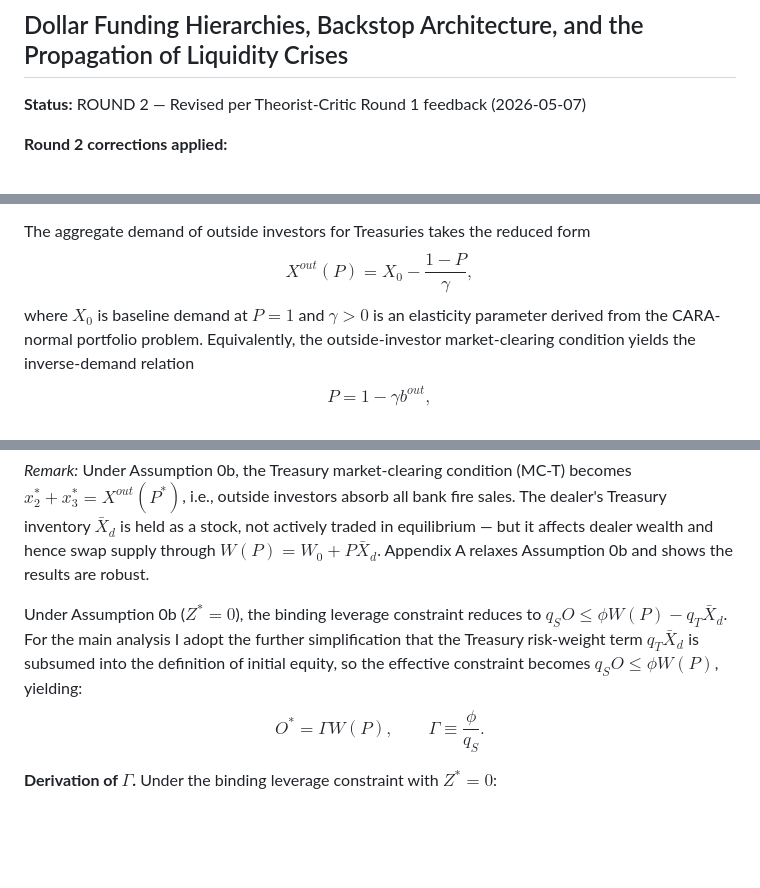
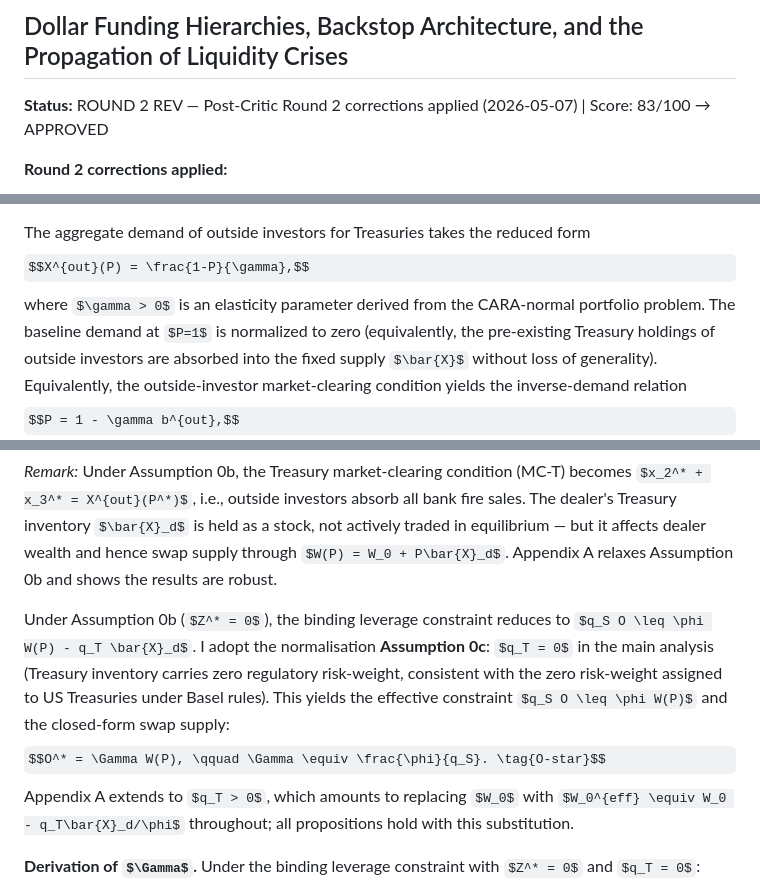
Before and after one commit to davidnefzi-git/test, a Markdown page: quality_reports/pure_theoretical_model_memo.md, 3 parts joined by grey strips. Rendered like a GitHub page; some formulas as TeX source; blank space fills up the shorter version.

```diff
--- a/quality_reports/pure_theoretical_model_memo.md
+++ b/quality_reports/pure_theoretical_model_memo.md
@@ -1,7 +1,7 @@
 # Pure Theoretical Model Memo
 ## Dollar Funding Hierarchies, Backstop Architecture, and the Propagation of Liquidity Crises
 
-**Status:** ROUND 2 — Revised per Theorist-Critic Round 1 feedback (2026-05-07)
+**Status:** ROUND 2 REV — Post-Critic Round 2 corrections applied (2026-05-07) | Score: 83/100 → APPROVED
 
 **Round 2 corrections applied:**
 1. [CRITIQUE 1] Eliminated γ/γΘ conflation: kept (P-eq) as $P^* = 1 - \gamma\Theta b$ throughout; removed the "absorb Θ into γ" paragraph and (P-b); redefined $\Delta \equiv \Theta(P_0 - \Gamma\gamma\bar{X}_d)$ and $\rho \equiv \Gamma\gamma\bar{X}_d/P_0$ consistently.
@@ -139,8 +139,8 @@ where $W(P) = W_0 + P \bar{X}_d$ is the dealer's marked-to-market net worth. Thi
 A continuum of outside investors (pension funds, sovereign wealth funds, reserve managers) supplies a downward-sloping demand curve for Treasuries. Each investor $j$ has CARA preferences with coefficient of absolute risk aversion $\alpha > 0$, holds a prior that Treasury bonds will pay face value 1 at $t=1$, and faces idiosyncratic portfolio costs.
 
 The aggregate demand of outside investors for Treasuries takes the reduced form
-$$X^{out}(P) = X_0 - \frac{1-P}{\gamma},$$
-where $X_0$ is baseline demand at $P=1$ and $\gamma > 0$ is an elasticity parameter derived from the CARA-normal portfolio problem. Equivalently, the outside-investor market-clearing condition yields the inverse-demand relation
+$$X^{out}(P) = \frac{1-P}{\gamma},$$
+where $\gamma > 0$ is an elasticity parameter derived from the CARA-normal portfolio problem. The baseline demand at $P=1$ is normalized to zero (equivalently, the pre-existing Treasury holdings of outside investors are absorbed into the fixed supply $\bar{X}$ without loss of generality). Equivalently, the outside-investor market-clearing condition yields the inverse-demand relation
 $$P = 1 - \gamma b^{out},$$
 where $b^{out}$ is the shadow cost of Treasuries to outside investors. In equilibrium, $b^{out}$ equals the cross-currency basis $b$ (the price of dollar liquidity) — the statement that arbitrage between the two funding channels equalizes their shadow costs. The precise derivation is given in Section D.3.
 
@@ -234,10 +234,11 @@ $$q_S O + q_T(\bar{X}_d + Z) = \phi W(P). \tag{LC-bind}$$
 
 *Remark:* Under Assumption 0b, the Treasury market-clearing condition (MC-T) becomes $x_2^* + x_3^* = X^{out}(P^*)$, i.e., outside investors absorb all bank fire sales. The dealer's Treasury inventory $\bar{X}_d$ is held as a stock, not actively traded in equilibrium — but it affects dealer wealth and hence swap supply through $W(P) = W_0 + P\bar{X}_d$. Appendix A relaxes Assumption 0b and shows the results are robust.
 
-Under Assumption 0b ($Z^* = 0$), the binding leverage constraint reduces to $q_S O \leq \phi W(P) - q_T \bar{X}_d$. For the main analysis I adopt the further simplification that the Treasury risk-weight term $q_T\bar{X}_d$ is subsumed into the definition of initial equity, so the effective constraint becomes $q_S O \leq \phi W(P)$, yielding:
+Under Assumption 0b ($Z^* = 0$), the binding leverage constraint reduces to $q_S O \leq \phi W(P) - q_T \bar{X}_d$. I adopt the normalisation **Assumption 0c**: $q_T = 0$ in the main analysis (Treasury inventory carries zero regulatory risk-weight, consistent with the zero risk-weight assigned to US Treasuries under Basel rules). This yields the effective constraint $q_S O \leq \phi W(P)$ and the closed-form swap supply:
 $$O^* = \Gamma W(P), \qquad \Gamma \equiv \frac{\phi}{q_S}. \tag{O-star}$$
+Appendix A extends to $q_T > 0$, which amounts to replacing $W_0$ with $W_0^{eff} \equiv W_0 - q_T\bar{X}_d/\phi$ throughout; all propositions hold with this substitution.
 
-**Derivation of $\Gamma$.** Under the binding leverage constraint with $Z^* = 0$:
+**Derivation of $\Gamma$.** Under the binding leverage constraint with $Z^* = 0$ and $q_T = 0$:
 $$q_S O \leq \phi W(P), \qquad O \leq \frac{\phi}{q_S} W(P).$$
 Setting $O^* = \frac{\phi}{q_S} W(P) \equiv \Gamma W(P)$. The parameter $\Gamma = \phi / q_S > 0$ is the *dealer capacity parameter*: it is increasing in the regulatory leverage limit $\phi$ and decreasing in the swap risk-weight $q_S$.
 
```
Also changed, not shown: other parts of quality_reports/pure_theoretical_model_memo.md (+1 -1 lines), quality_reports/theorist_critic_report_round2.md (added, +69 -0 lines).
